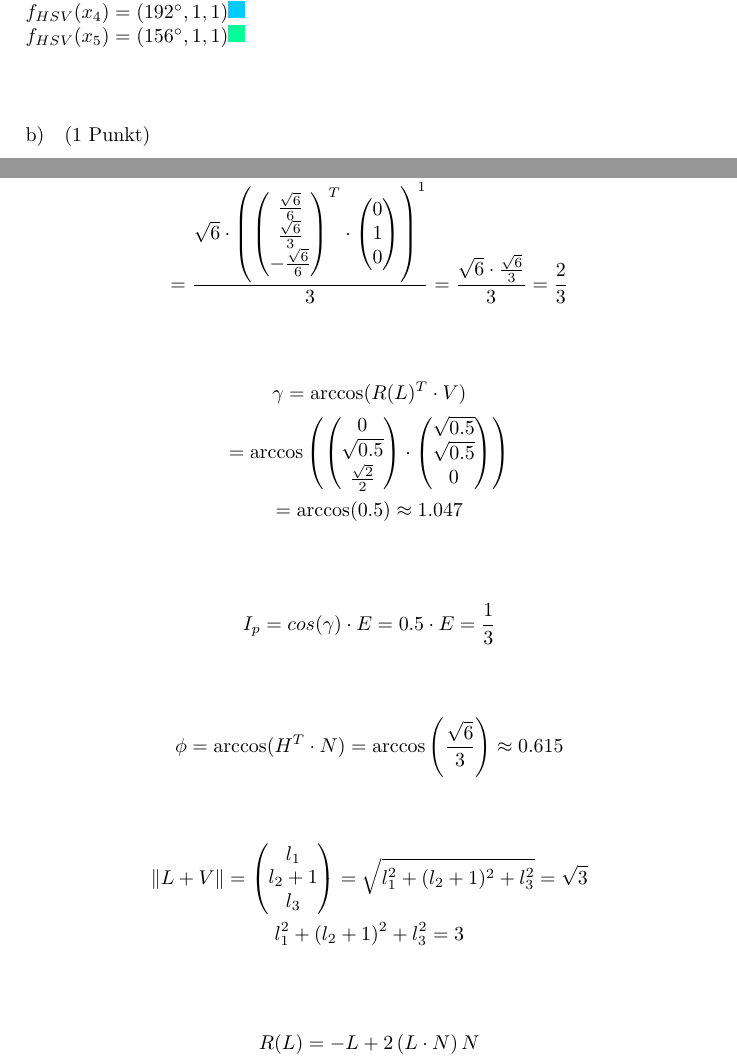
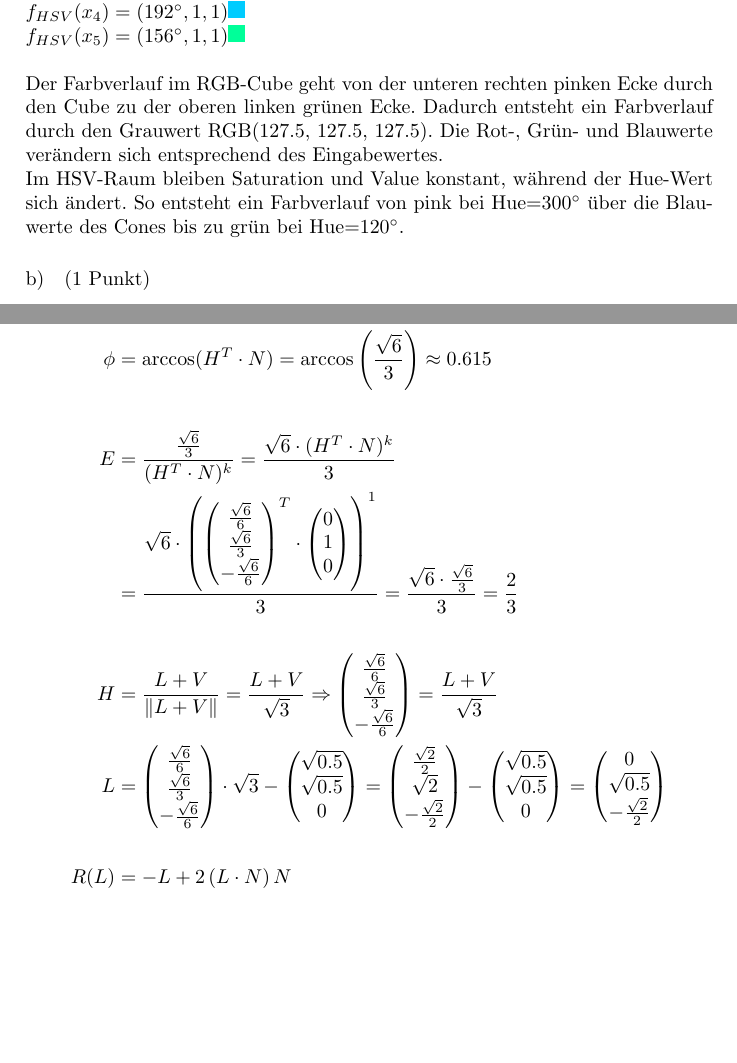
Before and after one commit to markushoehn/GDV1_WS17, a LaTeX document (Ex4/abgabe.tex): two parts of pages 3 and 4 of 6, joined at a grey line, cut so that both start at the same text, the shorter picture padded with empty space. Compiled offline with pdfLaTeX.

Commit message:
added some to 1 a) iv. and cleaned 1 c)

```diff
--- a/Ex4/abgabe.tex
+++ b/Ex4/abgabe.tex
@@ -221,6 +221,8 @@ f_{HSV}(x_3) = (210^\circ, 1, 1)\tikz \fill [hsv3] (0.1,0.1) rectangle (0.4,0.4)
 f_{HSV}(x_4) = (192^\circ, 1, 1)\tikz \fill [hsv4] (0.1,0.1) rectangle (0.4,0.4);\\
 f_{HSV}(x_5) = (156^\circ, 1, 1)\tikz \fill [hsv5] (0.1,0.1) rectangle (0.4,0.4);\\~\\
 $
+Der Farbverlauf im RGB-Cube geht von der unteren rechten pinken Ecke durch den Cube zu der oberen linken grünen Ecke. Dadurch entsteht ein Farbverlauf durch den Grauwert RGB(127.5, 127.5, 127.5). Die Rot-, Grün- und Blauwerte verändern sich entsprechend des Eingabewertes.\\
+Im HSV-Raum bleiben Saturation und Value konstant, während der Hue-Wert sich ändert. So entsteht ein Farbverlauf von pink bei Hue=300$^\circ$ über die Blauwerte des Cones bis zu grün bei Hue=120$^\circ$.
 
 \subsection{(1 Punkt)}%b
 
@@ -271,30 +268,0 @@ I_{BP} = f_{BP}(\phi) = (H^T \cdot N)^k \cdot E = cos^k(\phi) \cdot E = \frac{\s
-\begin{gather*}
-E = \frac{\frac{\sqrt{6}}{3}}{(H^T \cdot N)^k} = \frac{\sqrt{6} \cdot (H^T \cdot N)^k}{3} \\
-= \frac{\sqrt{6} \cdot \left(\VecThree{\frac{\sqrt{6}}{6}}{\frac{\sqrt{6}}{3}}{-\frac{\sqrt{6}}{6}}^T \cdot \VecThree{0}{1}{0}\right)^1}{3} = \frac{\sqrt{6} \cdot \frac{\sqrt{6}}{3}}{3} =  \frac{2}{3}
-\end{gather*}
-\\
-\begin{gather*}
-\gamma = \arccos(R(L)^T \cdot V) \\
-= \arccos\left(\VecThree{0}{\sqrt{0.5}}{\frac{\sqrt{2}}{2}} \cdot \VecThree{\sqrt{0.5}}{\sqrt{0.5}}{0} \right) \\
-= \arccos(0.5) \approx 1.047
-\end{gather*}
-\\
-\begin{gather*}
-I_p = cos(\gamma) \cdot E = 0.5 \cdot E = \frac{1}{3}
-\end{gather*}
-\\
-\begin{gather*}
-\phi = \arccos(H^T \cdot N) = \arccos\left(\frac{\sqrt{6}}{3}\right) \approx 0.615
-\end{gather*}
-\\
-\begin{gather*}
-\lVert L+V \rVert = \VecThree{l_1}{l_2+1}{l_3} = \sqrt{l_1^2 + (l_2+1)^2 + l_3^2} = \sqrt{3} \\
-l_1^2 + (l_2+1)^2 + l_3^2 = 3
-\end{gather*}
-\\
-\begin{gather*}
-R(L) = - L + 2 \left(L \cdot N \right) N \\
-= - \VecThree{0}{\sqrt{0.5}}{-\frac{\sqrt{2}}{2}} + 2 \left(\VecThree{0}{\sqrt{0.5}}{-\frac{\sqrt{2}}{2}} \cdot \VecThree{0}{1}{0} \right) \VecThree{0}{1}{0} \\
-= - \VecThree{0}{\sqrt{0.5}}{-\frac{\sqrt{2}}{2}} + 2 \left( \sqrt{0.5} \right) \VecThree{0}{1}{0} \\
-= \VecThree{0}{\sqrt{0.5}}{\frac{\sqrt{2}}{2}}
-\end{gather*}
@@ -302 +269,17 @@ R(L) = - L + 2 \left(L \cdot N \right) N \\
 \begin{align*}
+I_p &= f_p(\gamma) = (R(L)^T \cdot V)^k \cdot E = cos^k(\gamma) \cdot E \\
+I_{BP} &= f_{BP}(\phi) = (H^T \cdot N)^k \cdot E = cos^k(\phi) \cdot E = \frac{\sqrt{6}}{3}\\
+\phi &= \arccos(H^T \cdot N) = \arccos\left(\frac{\sqrt{6}}{3}\right) \approx 0.615\\~\\
+E &= \frac{\frac{\sqrt{6}}{3}}{(H^T \cdot N)^k} = \frac{\sqrt{6} \cdot (H^T \cdot N)^k}{3} \\
+&= \frac{\sqrt{6} \cdot \left(\VecThree{\frac{\sqrt{6}}{6}}{\frac{\sqrt{6}}{3}}{-\frac{\sqrt{6}}{6}}^T \cdot \VecThree{0}{1}{0}\right)^1}{3} = \frac{\sqrt{6} \cdot \frac{\sqrt{6}}{3}}{3} =  \frac{2}{3}\\~\\
+H &= \frac{L+V}{\lVert L+V \rVert} = \frac{L+V}{\sqrt{3}} \Rightarrow
+\VecThree{\frac{\sqrt{6}}{6}}{\frac{\sqrt{6}}{3}}{-\frac{\sqrt{6}}{6}} = \frac{L+V}{\sqrt{3}} \\
+L &= \VecThree{\frac{\sqrt{6}}{6}}{\frac{\sqrt{6}}{3}}{-\frac{\sqrt{6}}{6}} \cdot \sqrt{3} - \VecThree{\sqrt{0.5}}{\sqrt{0.5}}{0} = \VecThree{\frac{\sqrt{2}}{2}}{\sqrt{2}}{-\frac{\sqrt{2}}{2}} - \VecThree{\sqrt{0.5}}{\sqrt{0.5}}{0} = \VecThree{0}{\sqrt{0.5}}{-\frac{\sqrt{2}}{2}}\\~\\
+R(L) &= - L + 2 \left(L \cdot N \right) N \\
+&= - \VecThree{0}{\sqrt{0.5}}{-\frac{\sqrt{2}}{2}} + 2 \left(\VecThree{0}{\sqrt{0.5}}{-\frac{\sqrt{2}}{2}} \cdot \VecThree{0}{1}{0} \right) \VecThree{0}{1}{0} \\
+&= - \VecThree{0}{\sqrt{0.5}}{-\frac{\sqrt{2}}{2}} + 2 \left( \sqrt{0.5} \right) \VecThree{0}{1}{0} \\
+&= \VecThree{0}{\sqrt{0.5}}{\frac{\sqrt{2}}{2}}\\~\\
+\gamma &= \arccos(R(L)^T \cdot V) \\
+&= \arccos\left(\VecThree{0}{\sqrt{0.5}}{\frac{\sqrt{2}}{2}} \cdot \VecThree{\sqrt{0.5}}{\sqrt{0.5}}{0} \right) \\
+&= \arccos(0.5) \approx 1.047\\~\\
+I_p &= cos(\gamma) \cdot E = 0.5 \cdot E = \frac{1}{3}
```
Also changed, not shown: Ex4/abgabe.tex (25 more changed lines).
